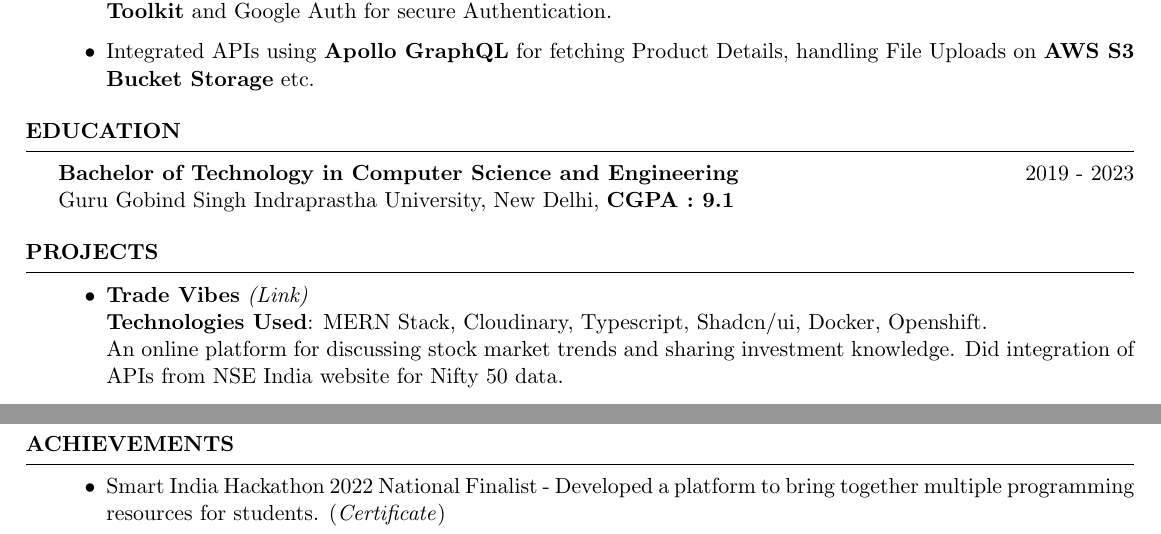
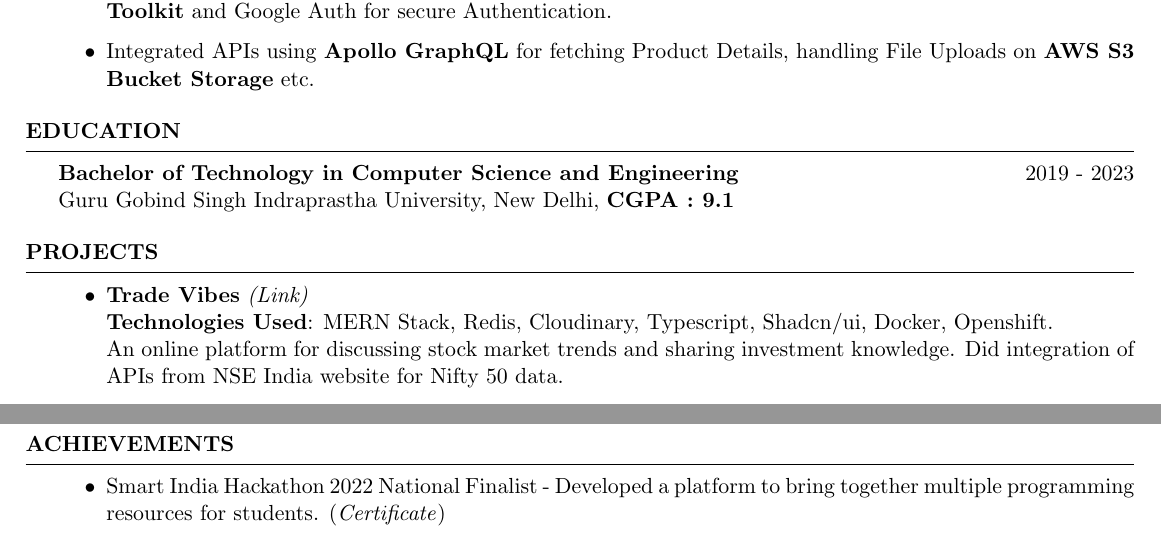
Before and after one commit to tushargahlaut/resume-latex, a LaTeX CV (Resume Latex.tex): two parts of the page, joined at a grey line, cut so that both start at the same text. The pictures show the PDF file Tushar Gahlaut Resume.pdf that the author committed with the source.

Commit message:
Add Redis, Add invisible char for ATS

```diff
--- a/Resume Latex.tex
+++ b/Resume Latex.tex
@@ -93,7 +95,7 @@
     \item \textbf{Trade Vibes}
     \href{https://github.com/tushargahlaut/TradeVibes}
     {\emph{(Link)}}
-    \\ \textbf{Technologies Used}: MERN Stack, Cloudinary, Typescript, Shadcn/ui, Docker, Openshift.
+    \\ \textbf{Technologies Used}: MERN Stack, Redis, Cloudinary, Typescript, Shadcn/ui, Docker, Openshift.
      \\An online platform for discussing stock market trends and sharing investment knowledge. Did integration of APIs from NSE India website for Nifty 50 data.
     \item \textbf{TalkSpot}
    \href{https://github.com/tushargahlaut/talkspot-chat-app}{\emph{(Link)}}
@@ -133,6 +135,7 @@
 
 \begin{itemize}
    \item {Smart India Hackathon 2022 National Finalist} - {\normalfont Developed a platform to bring together multiple programming resources for students. }{\normalfont (\href{https://drive.google.com/file/d/1No-u1sUaclG-nf7_Gtym5JDEz1ydyRSL/view?usp=sharing}{\emph{Certificate}})}
+   {\invisible{lorem}}
 
 \end{itemize}
 \end{rSection}
```
Also changed, not shown: Tushar Gahlaut Resume.pdf, Resume Latex.tex (2 more changed lines).
